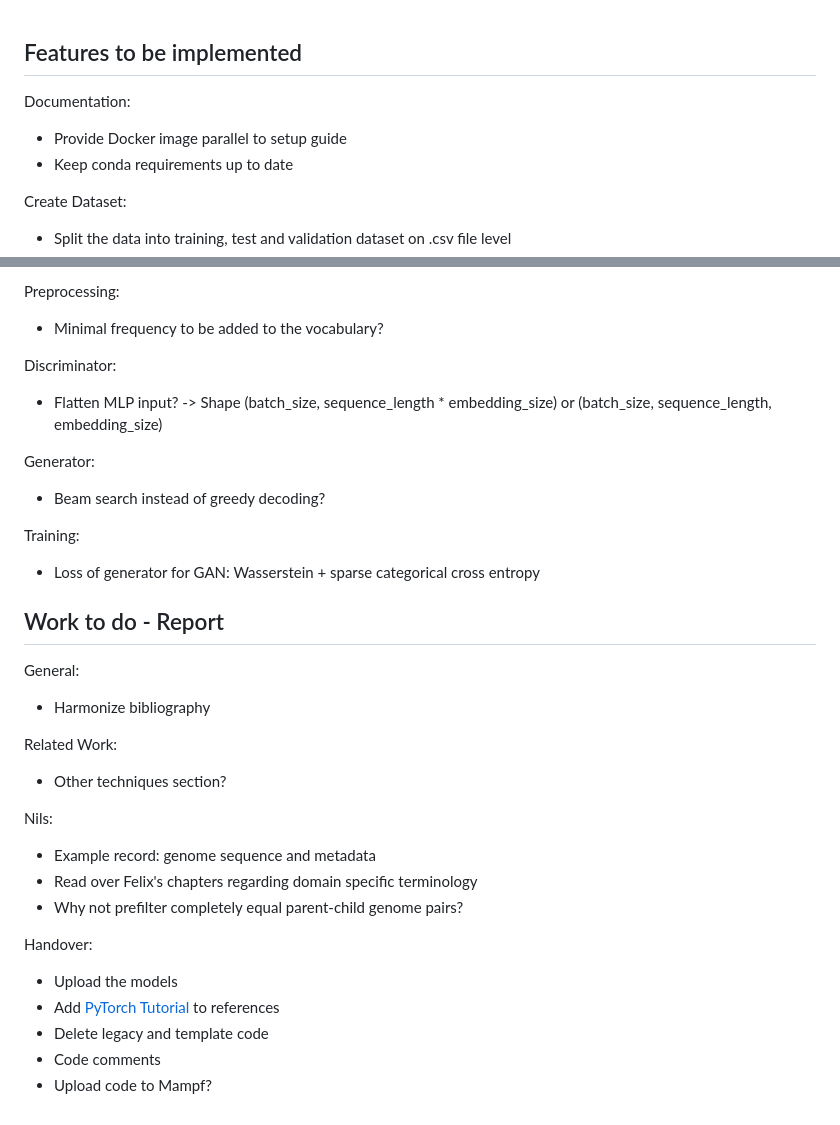
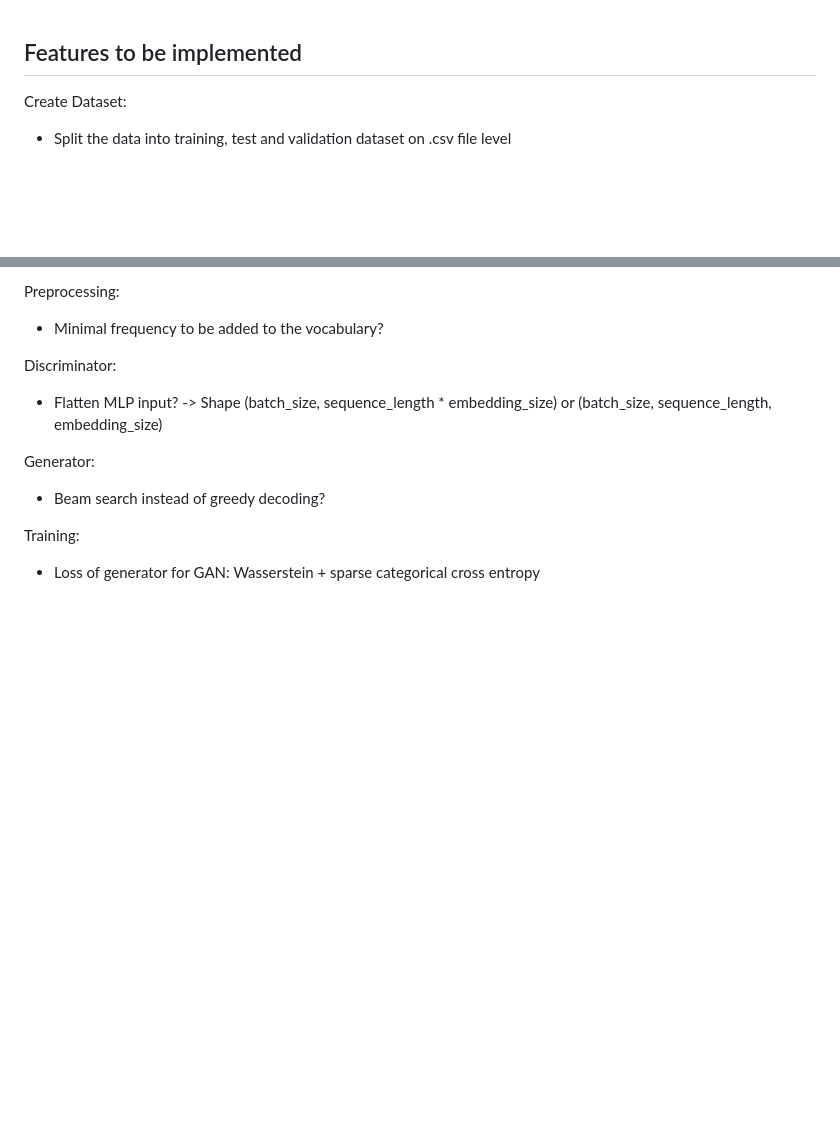
Before and after one commit to fidsusj/AML-covid-project, a Markdown page: src/features.md, 2 parts joined by grey strips. Rendered like a GitHub page; blank space fills up the shorter version.

```diff
--- a/src/features.md
+++ b/src/features.md
@@ -1,8 +1,4 @@
 ## Features to be implemented
-
-Documentation:
-- Provide Docker image parallel to setup guide
-- Keep conda requirements up to date
 
 Create Dataset:
 - Split the data into training, test and validation dataset on .csv file level
@@ -18,23 +14,3 @@ Generator:
 
 Training:
 - Loss of generator for GAN: Wasserstein + sparse categorical cross entropy
-
-## Work to do - Report
-
-General:
-- Harmonize bibliography
-
-Related Work:
-- Other techniques section?
-
-Nils:
-- Example record: genome sequence and metadata
-- Read over Felix's chapters regarding domain specific terminology
-- Why not prefilter completely equal parent-child genome pairs?
-
-Handover:
-- Upload the models
-- Add [PyTorch Tutorial](https://github.com/aladdinpersson/Machine-Learning-Collection) to references
-- Delete legacy and template code
-- Code comments
-- Upload code to Mampf?
```
Also changed, not shown: README.md (+31 -11 lines), docs/images/data_folder_structure.png (renamed from data_folder_structure.png), docs/images/ncov_structure.png (renamed from ncov_structure.png), docs/images/training_folder_structure.png (added), 12 other files.
